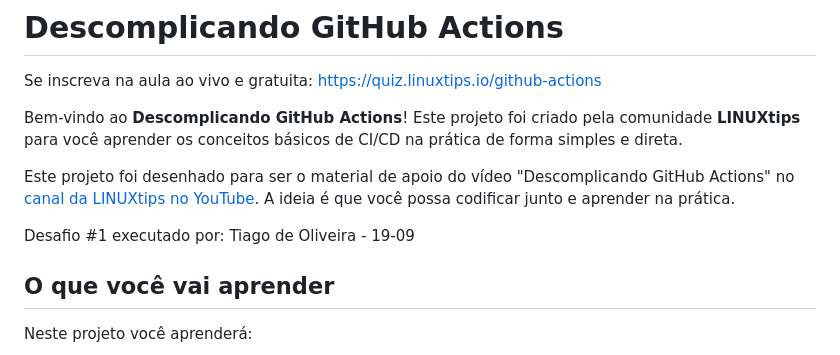
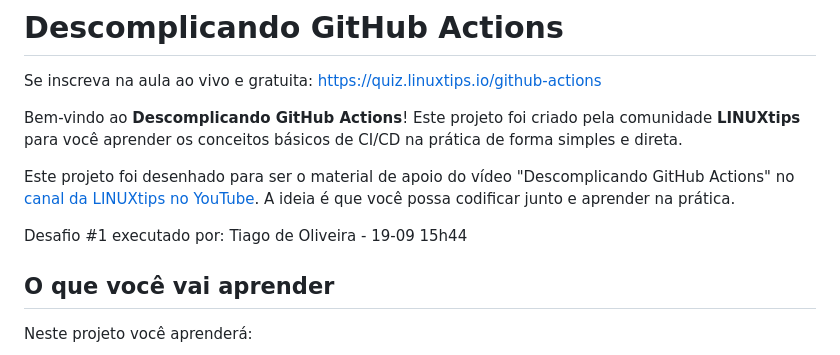
Before and after one commit to tiagoolitj/LINUXtips-github-actions, a Markdown page: README.md, the part around the change. Drawn GitHub-style.

Commit message:
updateteste

```diff
--- a/README.md
+++ b/README.md
@@ -6,8 +6,7 @@ Bem-vindo ao **Descomplicando GitHub Actions**! Este projeto foi criado pela com
 
 Este projeto foi desenhado para ser o material de apoio do vídeo "Descomplicando GitHub Actions" no [canal da LINUXtips no YouTube](https://youtube.com/linuxtips). A ideia é que você possa codificar junto e aprender na prática.
 
-Desafio #1 executado por: Tiago de Oliveira - 19-09
-
+Desafio #1 executado por: Tiago de Oliveira - 19-09  15h44
 ## O que você vai aprender
 
 Neste projeto você aprenderá:
```
